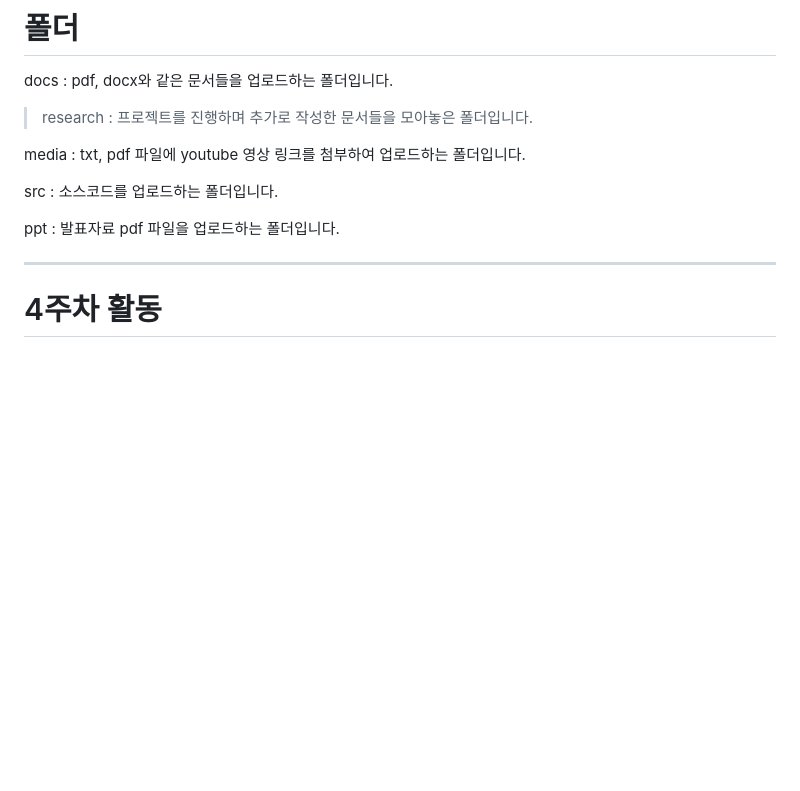
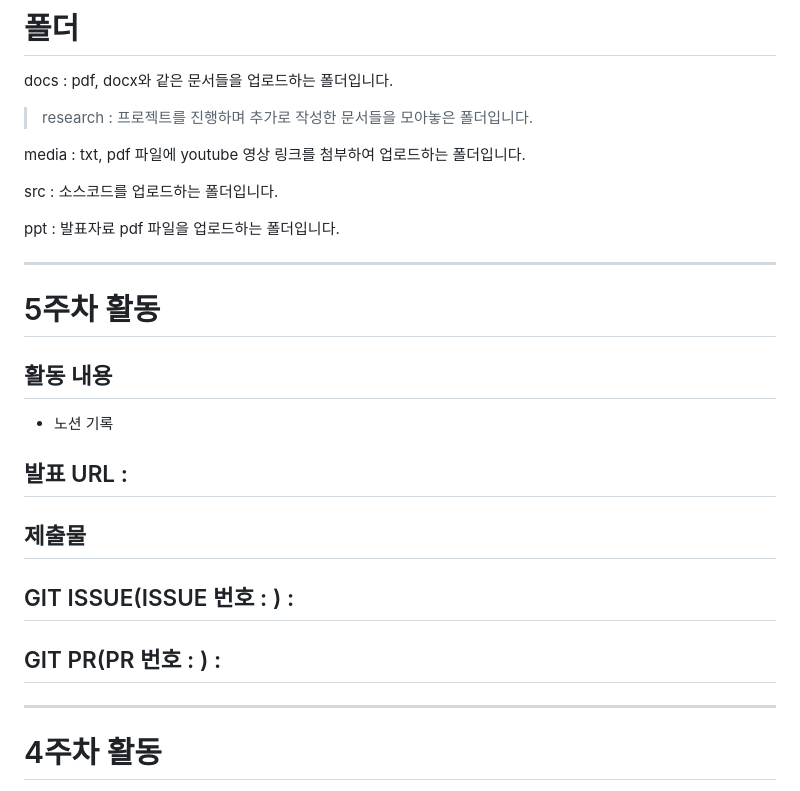
Before and after one commit to shushuburger/FineDust, a Markdown page: README.md, the part around the change. GitHub-like rendering; blank space fills up the shorter version.

Commit message:
추가 : README 5주차 작성 시작

```diff
--- a/README.md
+++ b/README.md
@@ -43,6 +43,20 @@ media : txt, pdf 파일에 youtube 영상 링크를 첨부하여 업로드하는
 src : 소스코드를 업로드하는 폴더입니다.
 
 ppt : 발표자료 pdf 파일을 업로드하는 폴더입니다.
+
+---------------------------------------------------------------
+
+# 5주차 활동
+## 활동 내용
+- 노션 기록
+
+## 발표 URL :
+
+## 제출물
+
+## GIT ISSUE(ISSUE 번호 : ) :
+
+## GIT PR(PR 번호 : ) :
 
 ---------------------------------------------------------------
 
```
